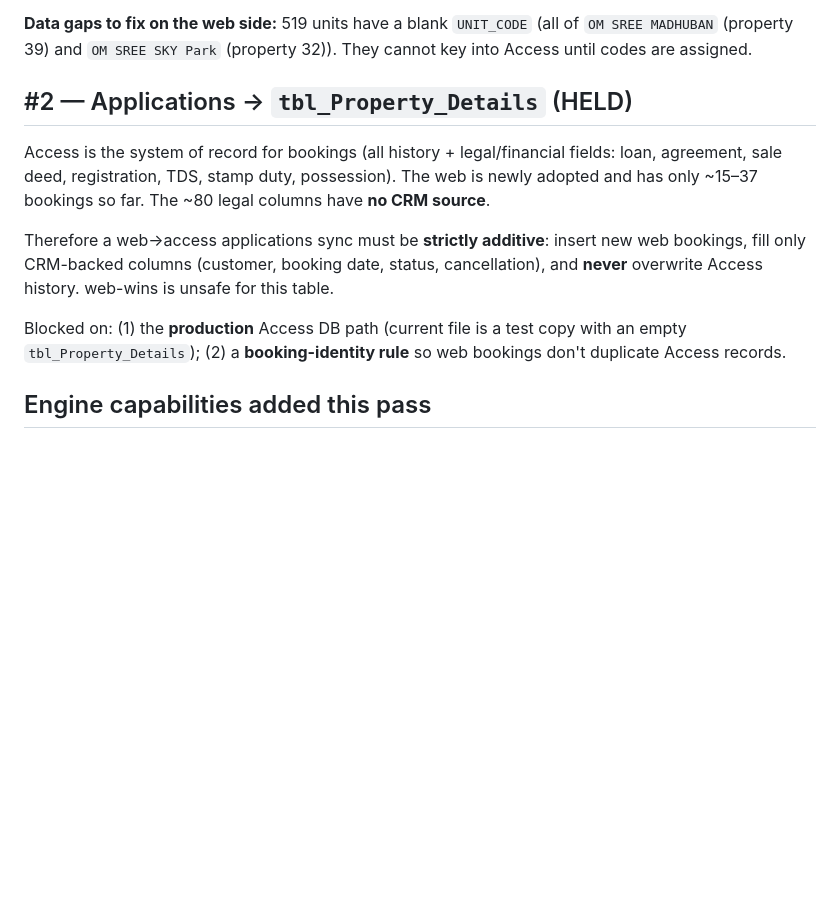
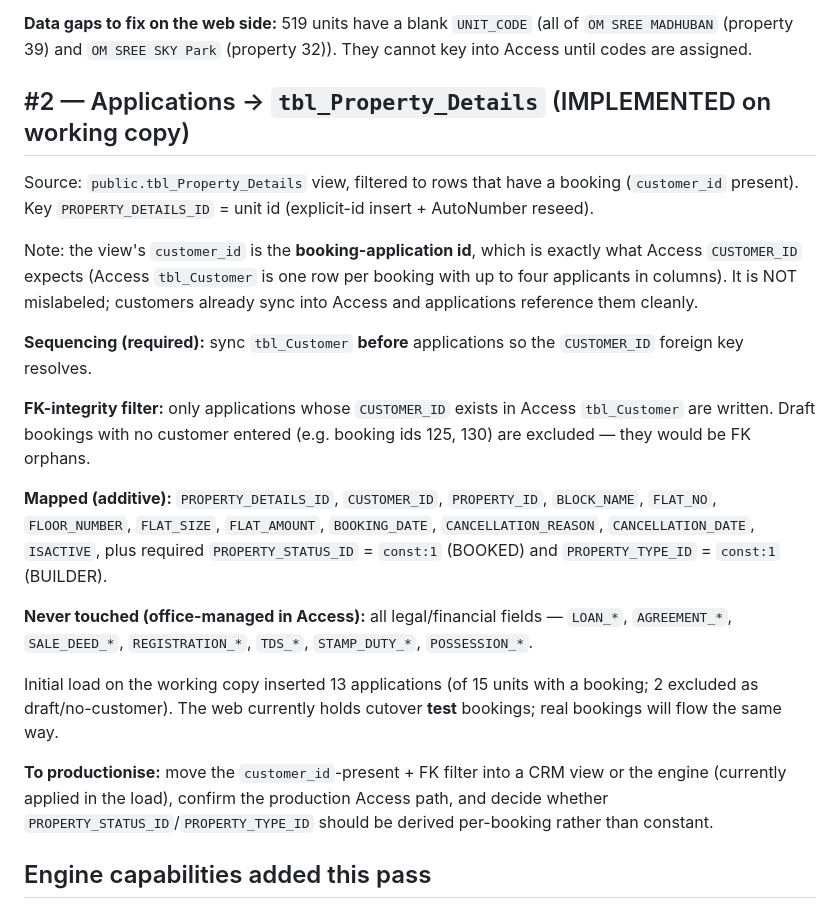
Before and after one commit to upwork-autotask/omsree-access-sync-agent, a Markdown page: docs/mapping-review-decisions.md, the part around the change. Rendered like a GitHub page; blank space fills up the shorter version.

Commit message:
docs: #2 applications sync implemented (working copy)
Applications now load into tbl_Property_Details from the tbl_Property_Details view
(filtered to bookings with a customer). Records the correct customer_id semantics
(booking-application id, matching Access tbl_Customer), the customers-before-
applications sequencing, the FK-integrity filter that excludes draft/no-customer
bookings, the mapped vs office-managed columns, and the productionisation steps.

Co-Authored-By: Claude Opus 4.8 (1M context) <noreply@anthropic.com>

```diff
--- a/docs/mapping-review-decisions.md
+++ b/docs/mapping-review-decisions.md
@@ -38,20 +38,40 @@ Synced (web-wins): `UNIT_CODE`, `Block`, `Floor_No`, `Flat_No`, `Types`, `SBUA`,
 (all of `OM SREE MADHUBAN` (property 39) and `OM SREE SKY Park` (property 32)).
 They cannot key into Access until codes are assigned.
 
-## #2 — Applications → `tbl_Property_Details` (HELD)
+## #2 — Applications → `tbl_Property_Details` (IMPLEMENTED on working copy)
 
-Access is the system of record for bookings (all history + legal/financial fields:
-loan, agreement, sale deed, registration, TDS, stamp duty, possession). The web is
-newly adopted and has only ~15–37 bookings so far. The ~80 legal columns have **no
-CRM source**.
+Source: `public.tbl_Property_Details` view, filtered to rows that have a booking
+(`customer_id` present). Key `PROPERTY_DETAILS_ID` = unit id (explicit-id insert +
+AutoNumber reseed).
 
-Therefore a web→access applications sync must be **strictly additive**: insert new web
-bookings, fill only CRM-backed columns (customer, booking date, status, cancellation),
-and **never** overwrite Access history. web-wins is unsafe for this table.
+Note: the view's `customer_id` is the **booking-application id**, which is exactly what
+Access `CUSTOMER_ID` expects (Access `tbl_Customer` is one row per booking with up to
+four applicants in columns). It is NOT mislabeled; customers already sync into Access
+and applications reference them cleanly.
 
-Blocked on: (1) the **production** Access DB path (current file is a test copy with an
-empty `tbl_Property_Details`); (2) a **booking-identity rule** so web bookings don't
-duplicate Access records.
+**Sequencing (required):** sync `tbl_Customer` **before** applications so the
+`CUSTOMER_ID` foreign key resolves.
+
+**FK-integrity filter:** only applications whose `CUSTOMER_ID` exists in Access
+`tbl_Customer` are written. Draft bookings with no customer entered (e.g. booking ids
+125, 130) are excluded — they would be FK orphans.
+
+**Mapped (additive):** `PROPERTY_DETAILS_ID`, `CUSTOMER_ID`, `PROPERTY_ID`,
+`BLOCK_NAME`, `FLAT_NO`, `FLOOR_NUMBER`, `FLAT_SIZE`, `FLAT_AMOUNT`, `BOOKING_DATE`,
+`CANCELLATION_REASON`, `CANCELLATION_DATE`, `ISACTIVE`, plus required
+`PROPERTY_STATUS_ID` = `const:1` (BOOKED) and `PROPERTY_TYPE_ID` = `const:1` (BUILDER).
+
+**Never touched (office-managed in Access):** all legal/financial fields — `LOAN_*`,
+`AGREEMENT_*`, `SALE_DEED_*`, `REGISTRATION_*`, `TDS_*`, `STAMP_DUTY_*`, `POSSESSION_*`.
+
+Initial load on the working copy inserted 13 applications (of 15 units with a booking;
+2 excluded as draft/no-customer). The web currently holds cutover **test** bookings;
+real bookings will flow the same way.
+
+**To productionise:** move the `customer_id`-present + FK filter into a CRM view or the
+engine (currently applied in the load), confirm the production Access path, and decide
+whether `PROPERTY_STATUS_ID`/`PROPERTY_TYPE_ID` should be derived per-booking rather
+than constant.
 
 ## Engine capabilities added this pass
 
```
